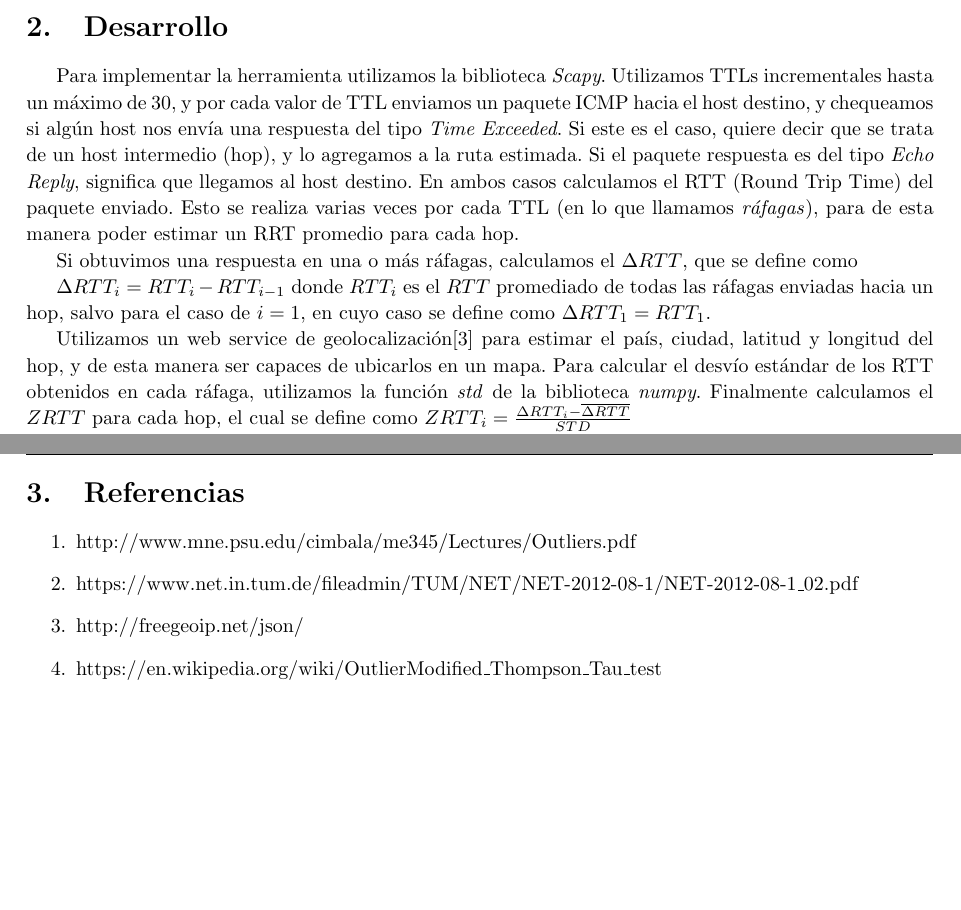
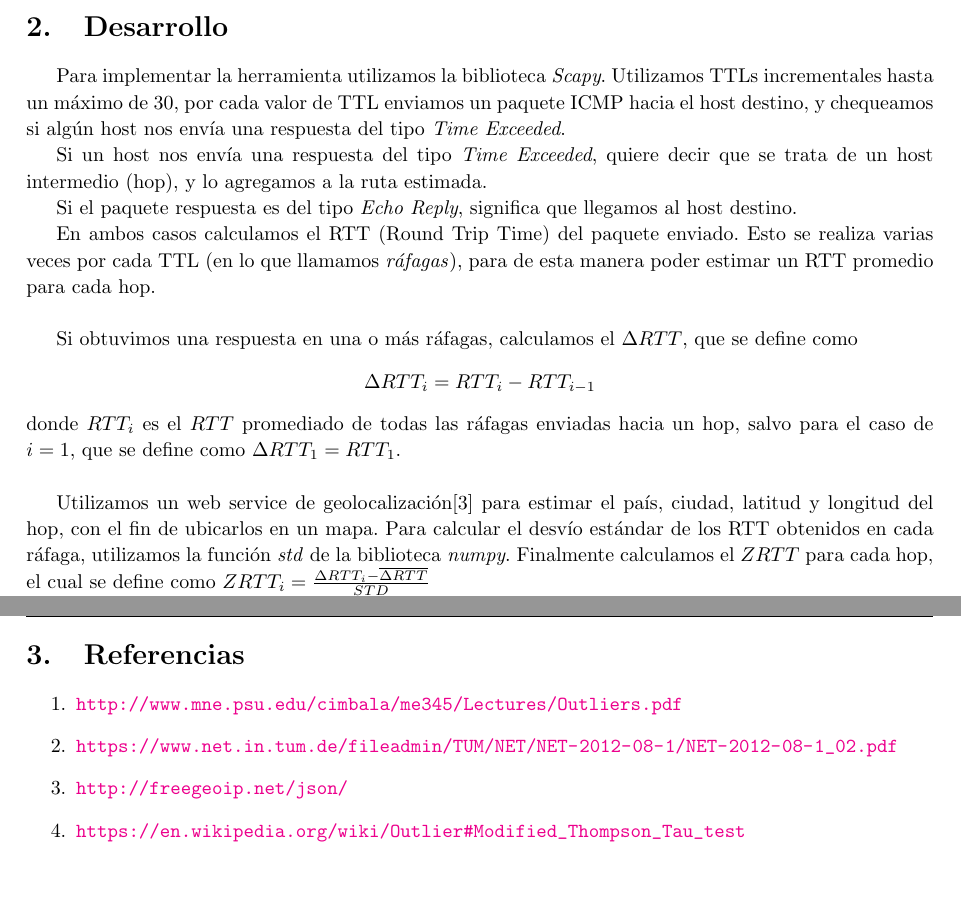
Before and after one commit to axelstram/redes-tp2, a LaTeX document (latex/maindoc.tex, which reads latex/desarrollo.tex, latex/referencias.tex): two parts of pages 3 and 4 of 5, joined at a grey line, cut so that both start at the same text. Compiled offline with pdfLaTeX.

```diff
--- a/latex/desarrollo.tex
+++ b/latex/desarrollo.tex
@@ -1,13 +1,21 @@
 \section{Desarrollo}
 
-Para implementar la herramienta utilizamos la biblioteca \textit{Scapy}. Utilizamos TTLs incrementales hasta un máximo de 30, y por cada valor de TTL enviamos un paquete ICMP hacia el host destino, y chequeamos si algún host nos envía una respuesta del tipo \textit{Time Exceeded}. Si este es el caso, quiere decir que se trata de un host intermedio (hop), y lo agregamos a la ruta estimada. Si el paquete respuesta es del tipo \textit{Echo Reply}, significa que llegamos al host destino. En ambos casos calculamos el RTT (Round Trip Time) del paquete enviado. Esto se realiza varias veces por cada TTL (en lo que llamamos \textit{ráfagas}), para de esta manera poder estimar un RRT promedio para cada hop.
+Para implementar la herramienta utilizamos la biblioteca \textit{Scapy}. Utilizamos TTLs incrementales hasta un máximo de 30, por cada valor de TTL enviamos un paquete ICMP hacia el host destino, y chequeamos si algún host nos envía una respuesta del tipo \textit{Time Exceeded}.
+
+Si un host nos envía una respuesta del tipo \textit{Time Exceeded}, quiere decir que se trata de un host intermedio (hop), y lo agregamos a la ruta estimada.
+
+Si el paquete respuesta es del tipo \textit{Echo Reply}, significa que llegamos al host destino.
+
+En ambos casos calculamos el RTT (Round Trip Time) del paquete enviado. Esto se realiza varias veces por cada TTL (en lo que llamamos \textit{ráfagas}), para de esta manera poder estimar un RTT promedio para cada hop.\\
 
 Si obtuvimos una respuesta en una o más ráfagas, calculamos el $\Delta RTT$, que se define como
+\begin{center}
+$\Delta RTT_{i} = RTT_{i} - RTT_{i-1}$
+\end{center}
+donde $RTT_{i}$ es el $RTT$ promediado de todas las ráfagas enviadas hacia un hop, salvo para el caso de
+$i = 1$, que se define como $\Delta RTT_{1} = RTT_{1}$.\\
 
-$\Delta RTT_{i} = RTT_{i} - RTT_{i-1}$ donde $RTT_{i}$ es el $RTT$ promediado de todas las ráfagas enviadas hacia un hop, salvo para el caso de
-$i = 1$, en cuyo caso se define como $\Delta RTT_{1} = RTT_{1}$.
-
-Utilizamos un web service de geolocalización[3] para estimar el país, ciudad, latitud y longitud del hop, y de esta manera ser capaces de ubicarlos en un mapa. Para calcular el desvío estándar de los RTT obtenidos en cada ráfaga, utilizamos la función \textit{std} de la biblioteca \textit{numpy}.
+Utilizamos un web service de geolocalización[3] para estimar el país, ciudad, latitud y longitud del hop, con el fin de ubicarlos en un mapa. Para calcular el desvío estándar de los RTT obtenidos en cada ráfaga, utilizamos la función \textit{std} de la biblioteca \textit{numpy}.
 Finalmente calculamos el $ZRTT$ para cada hop, el cual se define como $ZRTT_{i} = \frac{\Delta RTT_{i} - \overline{\Delta RTT}}{STD}$
 
 Para detectar si hubo outliers utilizamos el método de Cimbala [1], el cual consiste en ver si se cumple la inecuación $|\Delta RTT_{i} - \overline{\Delta RTT}| > \tau * STD$, donde $\tau$ es la \textit{tau modificada de Thompson}[4]. En caso de cumplirse, el hop se considera un outlier y se lo remueve de la lista de hops para las subsiguientes iteraciones. Este proceso se repite hasta que: 1) no queden mas hops en la lista (son todos outliers), ó 2) no se encontró ningún outlier en una iteración en particular, en cuyo caso se termina de evaluar. Notar que en cada iteración del algoritmo se deben volver a calcular $\overline{\Delta RTT}$ y $STD$, ya que al haber encontrado un outlier y haberlo removido de la lista, ambos valores cambian.
--- a/latex/referencias.tex
+++ b/latex/referencias.tex
@@ -1,8 +1,8 @@
 \section{Referencias}
 
 \begin{enumerate}
-\item http://www.mne.psu.edu/cimbala/me345/Lectures/Outliers.pdf
-\item https://www.net.in.tum.de/fileadmin/TUM/NET/NET-2012-08-1/NET-2012-08-1_02.pdf
-\item http://freegeoip.net/json/
-\item https://en.wikipedia.org/wiki/Outlier#Modified_Thompson_Tau_test
+\item \url{http://www.mne.psu.edu/cimbala/me345/Lectures/Outliers.pdf}
+\item \url{https://www.net.in.tum.de/fileadmin/TUM/NET/NET-2012-08-1/NET-2012-08-1_02.pdf}
+\item \url{http://freegeoip.net/json/}
+\item \url{https://en.wikipedia.org/wiki/Outlier\#Modified_Thompson_Tau_test}
 \end{enumerate}
```
Also changed, not shown: latex/maindoc.tex (+2 -2 lines), latex/maindoc.pdf, 1 other file.
